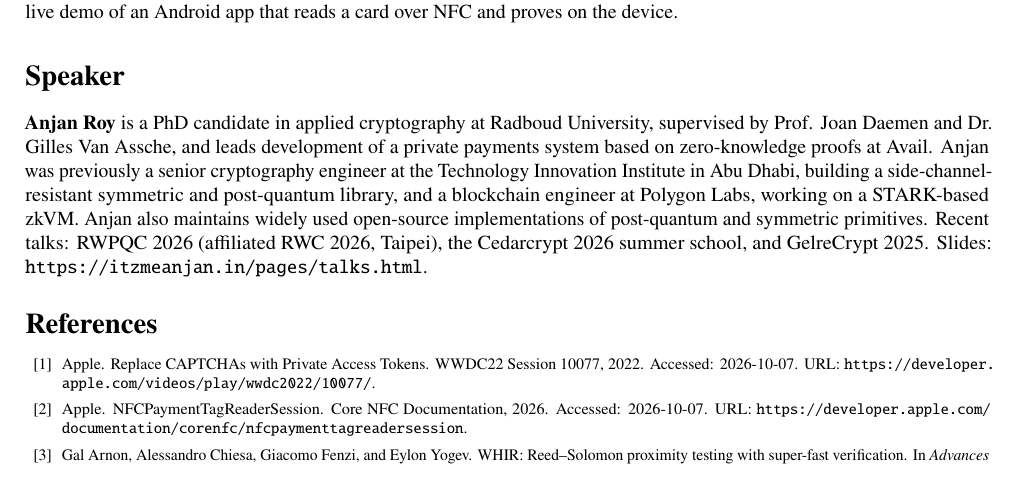
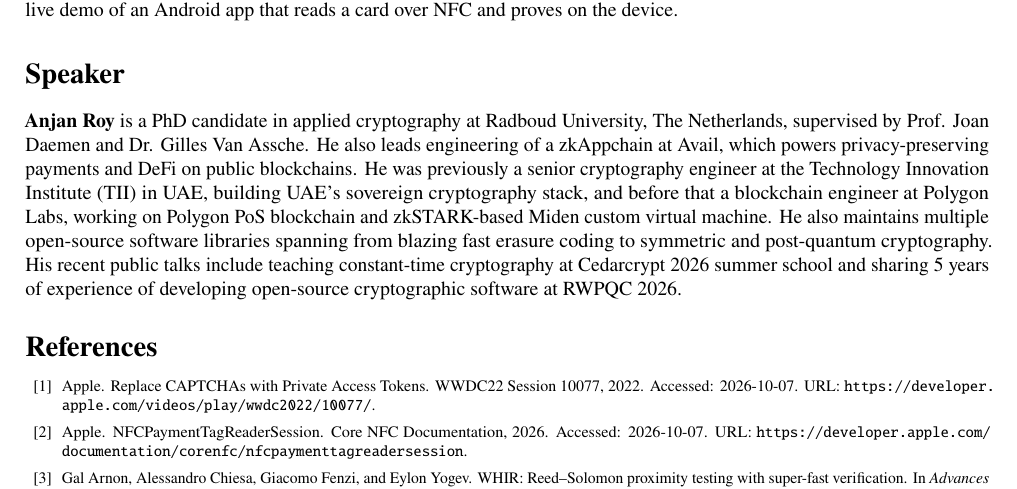
Before and after one commit to itzmeanjan/zkEMV, a LaTeX paper (rwc2027/zkemv-rwc2027.tex): part of page 4 of 5, cut so that both start at the same text. Compiled offline with pdfLaTeX.

Commit message:
finalize Speaker introduction section
Signed-off-by: Anjan Roy <hello@itzmeanjan.in>

```diff
--- a/rwc2027/zkemv-rwc2027.tex
+++ b/rwc2027/zkemv-rwc2027.tex
@@ -245,11 +245,12 @@ The circuits are tested and benchmarked on synthetic taps  the same layouts.
 The talk will include a live demo of an Android app that reads a card over NFC and proves on the device.
 
 \section*{Speaker}
-\textbf{Anjan Roy} is a PhD candidate in applied cryptography at Radboud University, supervised by Prof. Joan Daemen and Dr. Gilles Van Assche, and leads development of a private payments system based on zero-knowledge proofs at Avail.
-Anjan was previously a senior cryptography engineer at the Technology Innovation Institute in Abu Dhabi, building a side-channel-resistant symmetric and post-quantum library, and a blockchain engineer at Polygon Labs, working on a STARK-based zkVM.
-Anjan also maintains widely used open-source implementations of post-quantum and symmetric primitives.
-Recent talks: RWPQC~2026 (affiliated  RWC~2026, Taipei), the Cedarcrypt~2026 summer school, and GelreCrypt~2025.
-Slides: \url{https://itzmeanjan.in/pages/talks.html}.
+
+\textbf{Anjan Roy} is a PhD candidate in applied cryptography at Radboud University, The Netherlands, supervised by Prof. Joan Daemen and Dr. Gilles Van Assche.
+He also leads engineering of a zkAppchain at Avail, which powers privacy-preserving payments and DeFi on public blockchains.
+He was previously a senior cryptography engineer at the Technology Innovation Institute (TII) in UAE, building UAE's sovereign cryptography stack, and before that a blockchain engineer at Polygon Labs, working on Polygon PoS blockchain and zkSTARK-based Miden custom virtual machine.
+He also maintains multiple open-source software libraries spanning from blazing fast erasure coding to symmetric and post-quantum cryptography.
+His recent public talks include teaching constant-time cryptography at Cedarcrypt~2026 summer school and sharing 5~years of experience of developing open-source cryptographic software at RWPQC~2026.
 
 {\footnotesize
 \bibliographystyle{plainurl}
```
